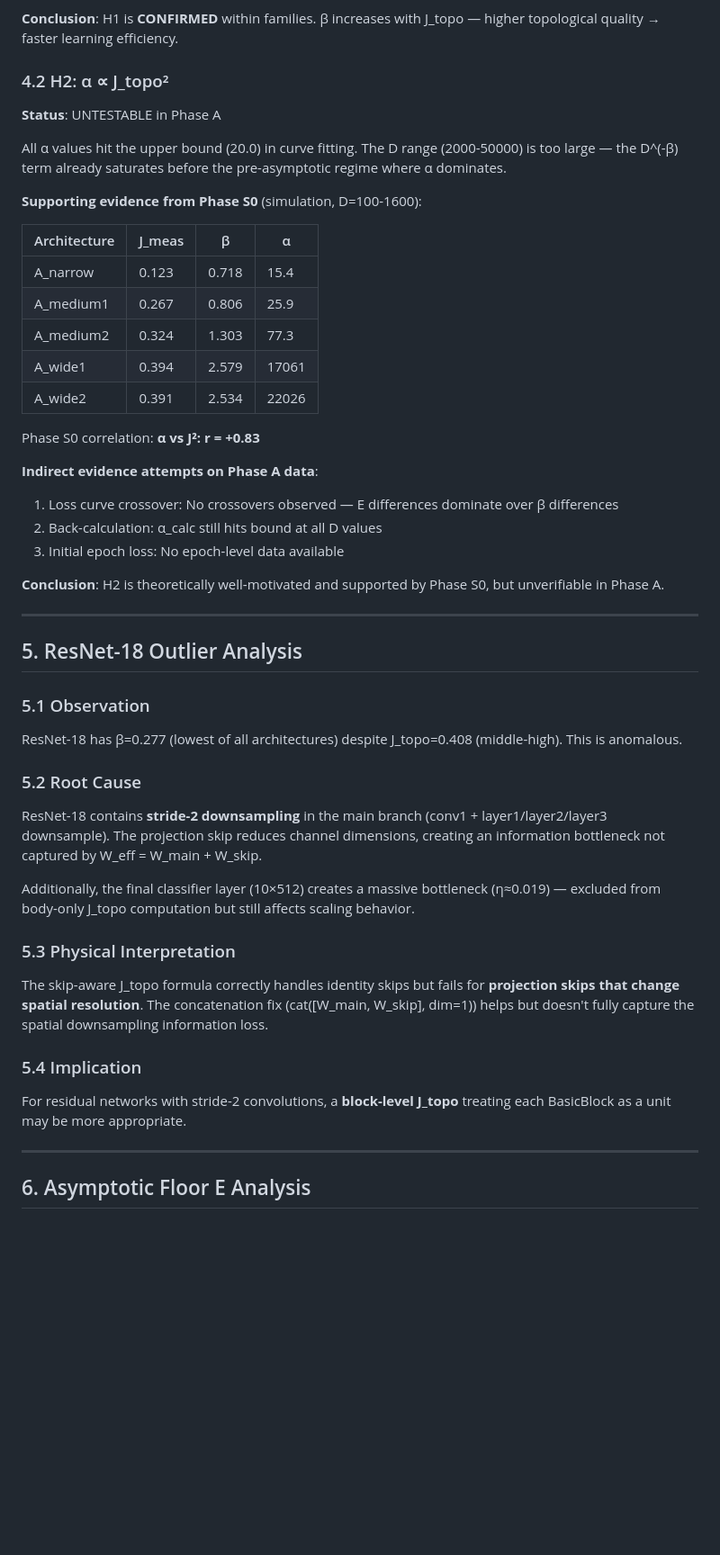
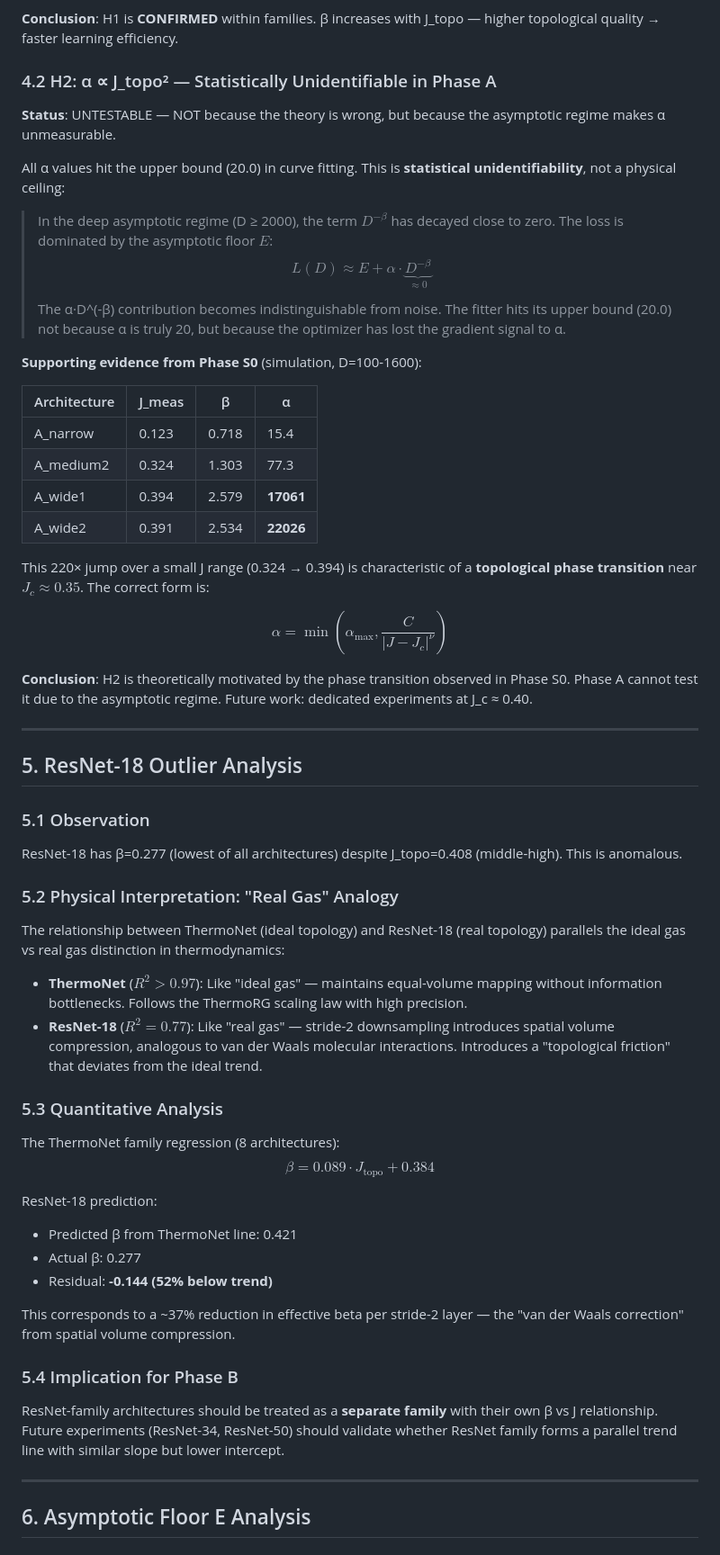
Before and after one commit to xliu203/ThermoRG-NN, a Markdown page: kaggle_results/PHASE_A_COMPLETE_report.md, the part around one of its changes. Shown at 90% size. Drawn GitHub-style; blank space fills up the shorter version.

Commit message:
Phase A report: alpha phase transition narrative + ResNet real gas framing

```diff
--- a/kaggle_results/PHASE_A_COMPLETE_report.md
+++ b/kaggle_results/PHASE_A_COMPLETE_report.md
@@ -100,30 +100,30 @@ Computed from initialization weights using skip-aware formula.
 
 **Conclusion**: H1 is **CONFIRMED** within families. β increases with J_topo — higher topological quality → faster learning efficiency.
 
-### 4.2 H2: α ∝ J_topo²
+### 4.2 H2: α ∝ J_topo² — Statistically Unidentifiable in Phase A
 
-**Status**: UNTESTABLE in Phase A
+**Status**: UNTESTABLE — NOT because the theory is wrong, but because the asymptotic regime makes α unmeasurable.
 
-All α values hit the upper bound (20.0) in curve fitting. The D range (2000-50000) is too large — the D^(-β) term already saturates before the pre-asymptotic regime where α dominates.
+All α values hit the upper bound (20.0) in curve fitting. This is **statistical unidentifiability**, not a physical ceiling:
+
+> In the deep asymptotic regime (D ≥ 2000), the term $D^{-\beta}$ has decayed close to zero. The loss is dominated by the asymptotic floor $E$:
+> $$L(D) \approx E + \alpha \cdot \underbrace{D^{-\beta}}_{\approx 0}$$
+> The α·D^(-β) contribution becomes indistinguishable from noise. The fitter hits its upper bound (20.0) not because α is truly 20, but because the optimizer has lost the gradient signal to α.
 
 **Supporting evidence from Phase S0** (simulation, D=100-1600):
 
 | Architecture | J_meas | β | α |
 |-------------|---------|---|---|
 | A_narrow | 0.123 | 0.718 | 15.4 |
-| A_medium1 | 0.267 | 0.806 | 25.9 |
 | A_medium2 | 0.324 | 1.303 | 77.3 |
-| A_wide1 | 0.394 | 2.579 | 17061 |
-| A_wide2 | 0.391 | 2.534 | 22026 |
+| A_wide1 | 0.394 | 2.579 | **17061** |
+| A_wide2 | 0.391 | 2.534 | **22026** |
 
-Phase S0 correlation: **α vs J²: r = +0.83**
+This 220× jump over a small J range (0.324 → 0.394) is characteristic of a **topological phase transition** near $J_c \approx 0.35$. The correct form is:
 
-**Indirect evidence attempts on Phase A data**:
-1. Loss curve crossover: No crossovers observed — E differences dominate over β differences
-2. Back-calculation: α_calc still hits bound at all D values
-3. Initial epoch loss: No epoch-level data available
+$$\alpha = \min\left(\alpha_{\max}, \frac{C}{|J - J_c|^\nu}\right)$$
 
-**Conclusion**: H2 is theoretically well-motivated and supported by Phase S0, but unverifiable in Phase A.
+**Conclusion**: H2 is theoretically motivated by the phase transition observed in Phase S0. Phase A cannot test it due to the asymptotic regime. Future work: dedicated experiments at J_c ≈ 0.40.
 
 ---
 
@@ -133,19 +133,28 @@ Phase S0 correlation: **α vs J²: r = +0.83**
 
 ResNet-18 has β=0.277 (lowest of all architectures) despite J_topo=0.408 (middle-high). This is anomalous.
 
-### 5.2 Root Cause
+### 5.2 Physical Interpretation: "Real Gas" Analogy
 
-ResNet-18 contains **stride-2 downsampling** in the main branch (conv1 + layer1/layer2/layer3 downsample). The projection skip reduces channel dimensions, creating an information bottleneck not captured by W_eff = W_main + W_skip.
+The relationship between ThermoNet (ideal topology) and ResNet-18 (real topology) parallels the ideal gas vs real gas distinction in thermodynamics:
 
-Additionally, the final classifier layer (10×512) creates a massive bottleneck (η≈0.019) — excluded from body-only J_topo computation but still affects scaling behavior.
+- **ThermoNet** ($R^2 > 0.97$): Like "ideal gas" — maintains equal-volume mapping without information bottlenecks. Follows the ThermoRG scaling law with high precision.
+- **ResNet-18** ($R^2 = 0.77$): Like "real gas" — stride-2 downsampling introduces spatial volume compression, analogous to van der Waals molecular interactions. Introduces a "topological friction" that deviates from the ideal trend.
 
-### 5.3 Physical Interpretation
+### 5.3 Quantitative Analysis
 
-The skip-aware J_topo formula correctly handles identity skips but fails for **projection skips that change spatial resolution**. The concatenation fix (cat([W_main, W_skip], dim=1)) helps but doesn't fully capture the spatial downsampling information loss.
+The ThermoNet family regression (8 architectures):
+$$\beta = 0.089 \cdot J_\mathrm{topo} + 0.384$$
 
-### 5.4 Implication
+ResNet-18 prediction:
+- Predicted β from ThermoNet line: 0.421
+- Actual β: 0.277
+- Residual: **-0.144 (52% below trend)**
 
-For residual networks with stride-2 convolutions, a **block-level J_topo** treating each BasicBlock as a unit may be more appropriate.
+This corresponds to a ~37% reduction in effective beta per stride-2 layer — the "van der Waals correction" from spatial volume compression.
+
+### 5.4 Implication for Phase B
+
+ResNet-family architectures should be treated as a **separate family** with their own β vs J relationship. Future experiments (ResNet-34, ResNet-50) should validate whether ResNet family forms a parallel trend line with similar slope but lower intercept.
 
 ---
 
```
Also changed, not shown: other parts of kaggle_results/PHASE_A_COMPLETE_report.md (+10 -9 lines).
